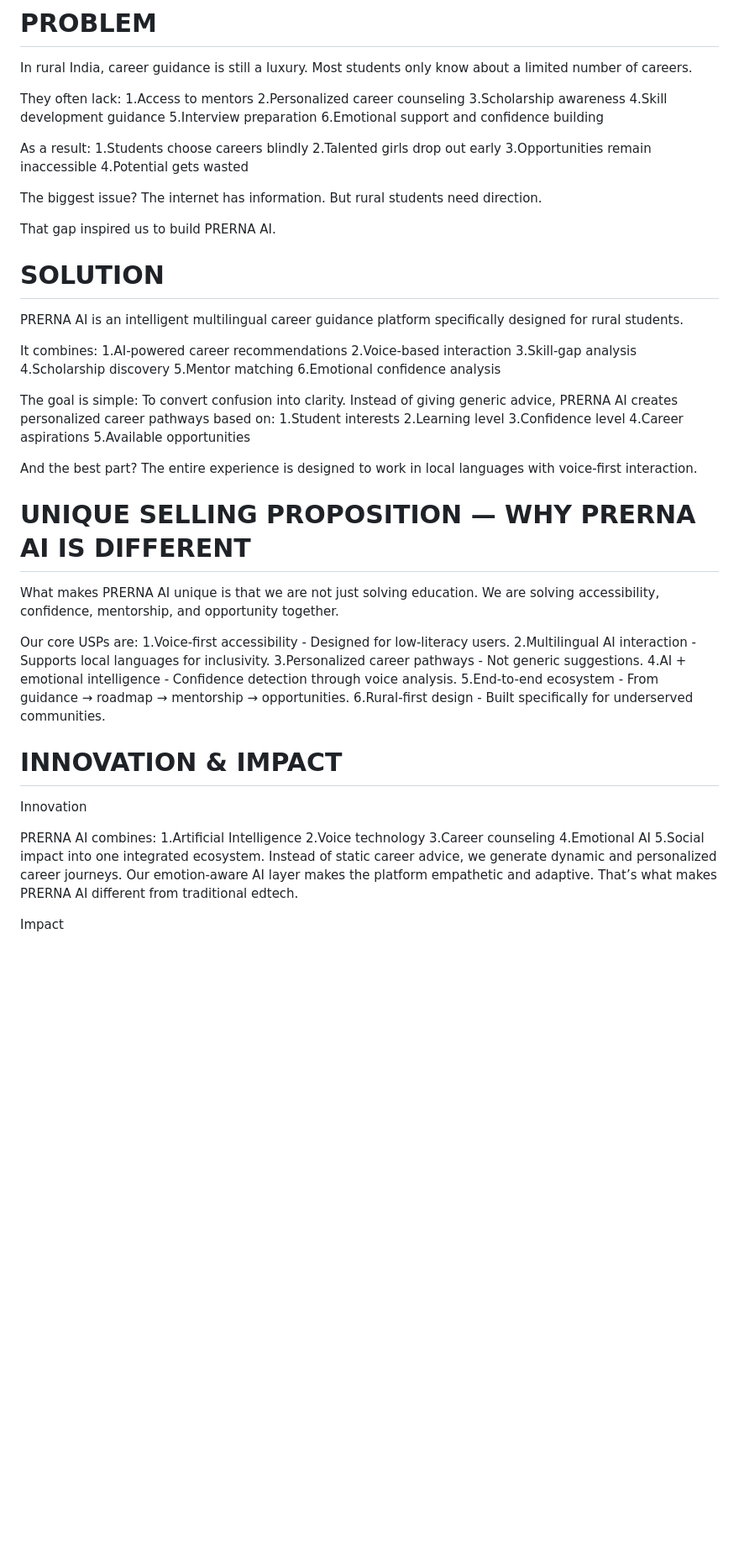
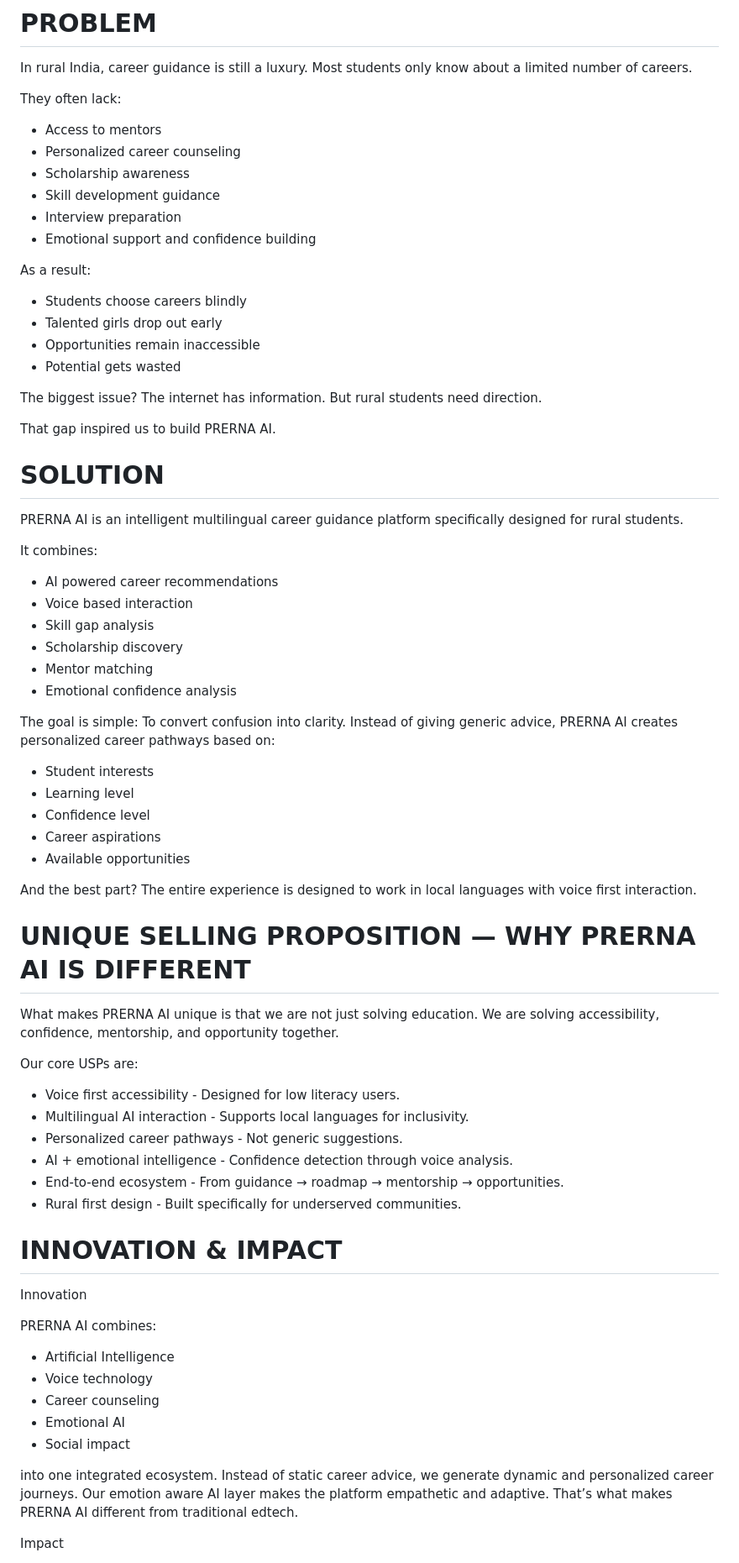
Before and after one commit to Bhavika2468/PRERNA-AI, a Markdown page: README.md, the part around one of its changes. Shown at 84% size. Drawn GitHub-style; blank space fills up the shorter version.

```diff
--- a/README.md
+++ b/README.md
@@ -10,18 +10,18 @@ In rural India, career guidance is still a luxury.
 Most students only know about a limited number of careers.
 
 They often lack:
-1.Access to mentors
-2.Personalized career counseling
-3.Scholarship awareness
-4.Skill development guidance
-5.Interview preparation
-6.Emotional support and confidence building
+* Access to mentors
+* Personalized career counseling
+* Scholarship awareness
+* Skill development guidance
+* Interview preparation
+* Emotional support and confidence building
 
 As a result:
-1.Students choose careers blindly
-2.Talented girls drop out early
-3.Opportunities remain inaccessible
-4.Potential gets wasted
+* Students choose careers blindly
+* Talented girls drop out early
+* Opportunities remain inaccessible
+* Potential gets wasted
 
 The biggest issue?
 The internet has information.
@@ -34,24 +34,24 @@ That gap inspired us to build PRERNA AI.
 PRERNA AI is an intelligent multilingual career guidance platform specifically designed for rural students.
 
 It combines:
-1.AI-powered career recommendations
-2.Voice-based interaction
-3.Skill-gap analysis
-4.Scholarship discovery
-5.Mentor matching
-6.Emotional confidence analysis
+* AI powered career recommendations
+* Voice based interaction
+* Skill gap analysis
+* Scholarship discovery
+* Mentor matching
+* Emotional confidence analysis
 
 The goal is simple:
 To convert confusion into clarity.
 Instead of giving generic advice, PRERNA AI creates personalized career pathways based on:
-1.Student interests
-2.Learning level
-3.Confidence level
-4.Career aspirations
-5.Available opportunities
+* Student interests
+* Learning level
+* Confidence level
+* Career aspirations
+* Available opportunities
 
 And the best part?
-The entire experience is designed to work in local languages with voice-first interaction.
+The entire experience is designed to work in local languages with voice first interaction.
 
 # UNIQUE SELLING PROPOSITION — WHY PRERNA AI IS DIFFERENT
 
@@ -59,26 +59,27 @@ What makes PRERNA AI unique is that we are not just solving education.
 We are solving accessibility, confidence, mentorship, and opportunity together.
 
 Our core USPs are:
-1.Voice-first accessibility - Designed for low-literacy users.
-2.Multilingual AI interaction - Supports local languages for inclusivity.
-3.Personalized career pathways - Not generic suggestions.
-4.AI + emotional intelligence - Confidence detection through voice analysis.
-5.End-to-end ecosystem - From guidance → roadmap → mentorship → opportunities.
-6.Rural-first design - Built specifically for underserved communities.
+* Voice first accessibility - Designed for low literacy users.
+* Multilingual AI interaction - Supports local languages for inclusivity.
+* Personalized career pathways - Not generic suggestions.
+* AI + emotional intelligence - Confidence detection through voice analysis.
+* End-to-end ecosystem - From guidance → roadmap → mentorship → opportunities.
+* Rural first design - Built specifically for underserved communities.
 
 # INNOVATION & IMPACT
 
 Innovation
 
 PRERNA AI combines:
-1.Artificial Intelligence
-2.Voice technology
-3.Career counseling
-4.Emotional AI
-5.Social impact
+* Artificial Intelligence
+* Voice technology
+* Career counseling
+* Emotional AI
+* Social impact
+
 into one integrated ecosystem.
 Instead of static career advice, we generate dynamic and personalized career journeys.
-Our emotion-aware AI layer makes the platform empathetic and adaptive.
+Our emotion aware AI layer makes the platform empathetic and adaptive.
 That’s what makes PRERNA AI different from traditional edtech.
 
 
```
Also changed, not shown: other parts of README.md (+34 -33 lines).
